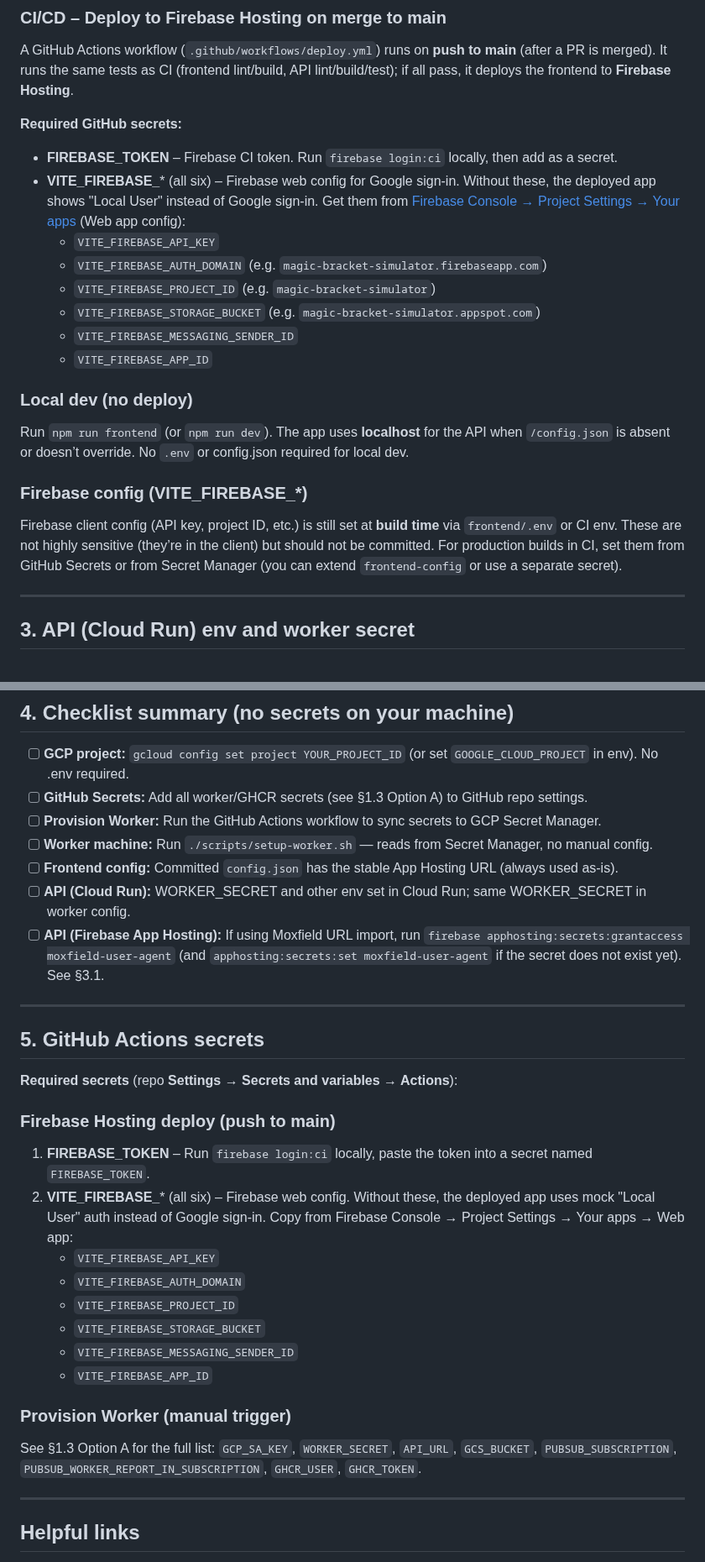
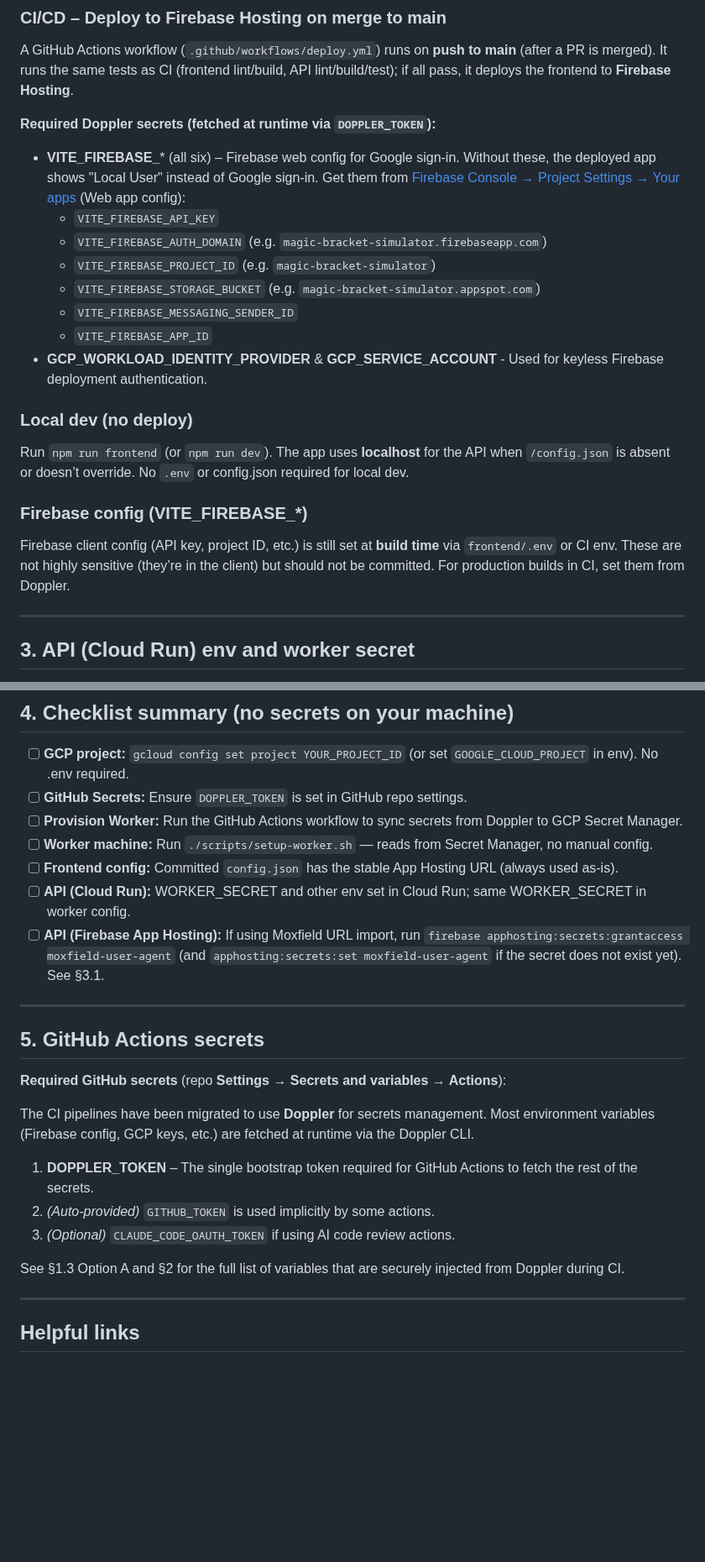
Before and after one commit to TytaniumDev/MagicBracketSimulator, a Markdown page: docs/SECRETS_SETUP.md, 2 parts joined by grey strips. Shown at 84% size. Rendered like a GitHub page; blank space fills up the shorter version.

Commit message:
📜 Scribe: Updated Technical docs/SECRETS_SETUP.md

```diff
--- a/docs/SECRETS_SETUP.md
+++ b/docs/SECRETS_SETUP.md
@@ -149,8 +150,7 @@ npm run build --prefix frontend
 
 A GitHub Actions workflow (`.github/workflows/deploy.yml`) runs on **push to main** (after a PR is merged). It runs the same tests as CI (frontend lint/build, API lint/build/test); if all pass, it deploys the frontend to **Firebase Hosting**.
 
-**Required GitHub secrets:**
-- **FIREBASE_TOKEN** – Firebase CI token. Run `firebase login:ci` locally, then add as a secret.
+**Required Doppler secrets (fetched at runtime via `DOPPLER_TOKEN`):**
 - **VITE_FIREBASE_*** (all six) – Firebase web config for Google sign-in. Without these, the deployed app shows "Local User" instead of Google sign-in. Get them from [Firebase Console → Project Settings → Your apps](https://console.firebase.google.com/project/_/settings/general) (Web app config):
   - `VITE_FIREBASE_API_KEY`
   - `VITE_FIREBASE_AUTH_DOMAIN` (e.g. `magic-bracket-simulator.firebaseapp.com`)
@@ -158,6 +158,7 @@ A GitHub Actions workflow (`.github/workflows/deploy.yml`) runs on **push to mai
   - `VITE_FIREBASE_STORAGE_BUCKET` (e.g. `magic-bracket-simulator.appspot.com`)
   - `VITE_FIREBASE_MESSAGING_SENDER_ID`
   - `VITE_FIREBASE_APP_ID`
+- **GCP_WORKLOAD_IDENTITY_PROVIDER** & **GCP_SERVICE_ACCOUNT** - Used for keyless Firebase deployment authentication.
 
 ### Local dev (no deploy)
 
@@ -165,7 +166,7 @@ Run `npm run frontend` (or `npm run dev`). The app uses **localhost** for the AP
 
 ### Firebase config (VITE_FIREBASE_*)
 
-Firebase client config (API key, project ID, etc.) is still set at **build time** via `frontend/.env` or CI env. These are not highly sensitive (they’re in the client) but should not be committed. For production builds in CI, set them from GitHub Secrets or from Secret Manager (you can extend `frontend-config` or use a separate secret).
+Firebase client config (API key, project ID, etc.) is still set at **build time** via `frontend/.env` or CI env. These are not highly sensitive (they’re in the client) but should not be committed. For production builds in CI, set them from Doppler.
 
 ---
 
@@ -205,8 +206,8 @@ The API is deployed via **Firebase App Hosting** (`api/apphosting.yaml`). Secret
 ## 4. Checklist summary (no secrets on your machine)
 
 - [ ] **GCP project:** `gcloud config set project YOUR_PROJECT_ID` (or set `GOOGLE_CLOUD_PROJECT` in env). No .env required.
-- [ ] **GitHub Secrets:** Add all worker/GHCR secrets (see §1.3 Option A) to GitHub repo settings.
-- [ ] **Provision Worker:** Run the GitHub Actions workflow to sync secrets to GCP Secret Manager.
+- [ ] **GitHub Secrets:** Ensure `DOPPLER_TOKEN` is set in GitHub repo settings.
+- [ ] **Provision Worker:** Run the GitHub Actions workflow to sync secrets from Doppler to GCP Secret Manager.
 - [ ] **Worker machine:** Run `./scripts/setup-worker.sh` — reads from Secret Manager, no manual config.
 - [ ] **Frontend config:** Committed `config.json` has the stable App Hosting URL (always used as-is).
 - [ ] **API (Cloud Run):** WORKER_SECRET and other env set in Cloud Run; same WORKER_SECRET in worker config.
@@ -216,22 +217,15 @@ The API is deployed via **Firebase App Hosting** (`api/apphosting.yaml`). Secret
 
 ## 5. GitHub Actions secrets
 
-**Required secrets** (repo **Settings → Secrets and variables → Actions**):
+**Required GitHub secrets** (repo **Settings → Secrets and variables → Actions**):
 
-### Firebase Hosting deploy (push to main)
+The CI pipelines have been migrated to use **Doppler** for secrets management. Most environment variables (Firebase config, GCP keys, etc.) are fetched at runtime via the Doppler CLI.
 
-1. **FIREBASE_TOKEN** – Run `firebase login:ci` locally, paste the token into a secret named `FIREBASE_TOKEN`.
-2. **VITE_FIREBASE_*** (all six) – Firebase web config. Without these, the deployed app uses mock "Local User" auth instead of Google sign-in. Copy from Firebase Console → Project Settings → Your apps → Web app:
-   - `VITE_FIREBASE_API_KEY`
-   - `VITE_FIREBASE_AUTH_DOMAIN`
-   - `VITE_FIREBASE_PROJECT_ID`
-   - `VITE_FIREBASE_STORAGE_BUCKET`
-   - `VITE_FIREBASE_MESSAGING_SENDER_ID`
-   - `VITE_FIREBASE_APP_ID`
+1. **DOPPLER_TOKEN** – The single bootstrap token required for GitHub Actions to fetch the rest of the secrets.
+2. *(Auto-provided)* `GITHUB_TOKEN` is used implicitly by some actions.
+3. *(Optional)* `CLAUDE_CODE_OAUTH_TOKEN` if using AI code review actions.
 
-### Provision Worker (manual trigger)
-
-See §1.3 Option A for the full list: `GCP_SA_KEY`, `WORKER_SECRET`, `API_URL`, `GCS_BUCKET`, `PUBSUB_SUBSCRIPTION`, `PUBSUB_WORKER_REPORT_IN_SUBSCRIPTION`, `GHCR_USER`, `GHCR_TOKEN`.
+See §1.3 Option A and §2 for the full list of variables that are securely injected from Doppler during CI.
 
 ---
 
```
Also changed, not shown: other parts of docs/SECRETS_SETUP.md (+3 -2 lines).
